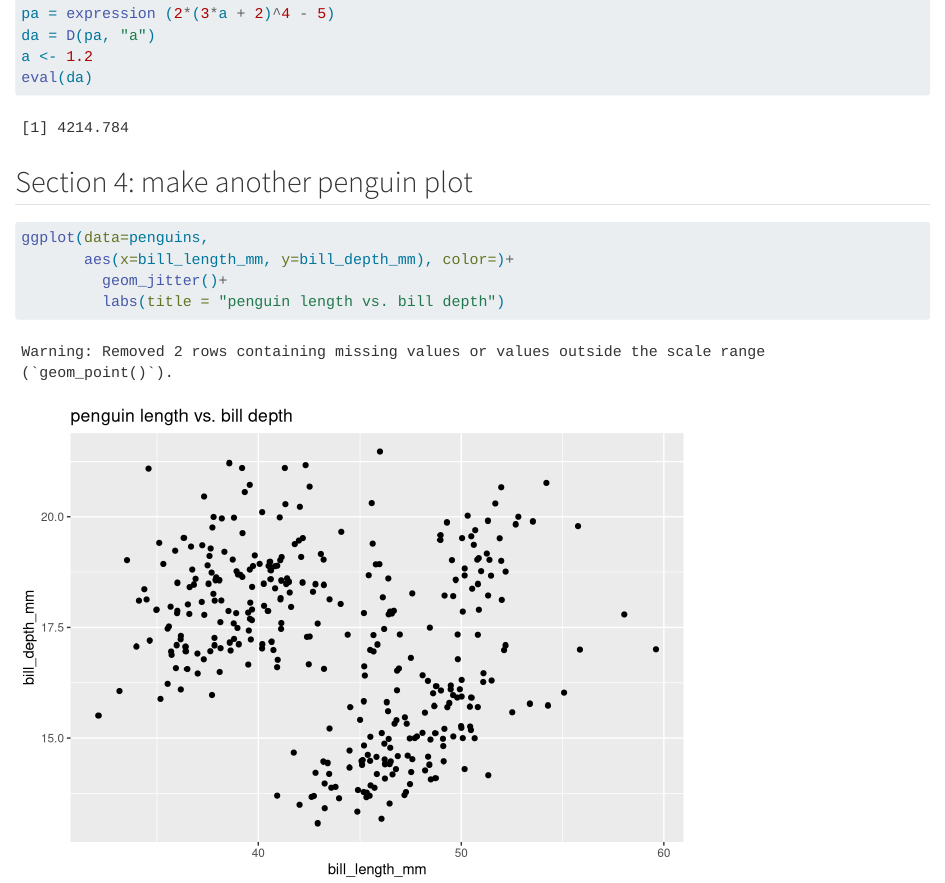
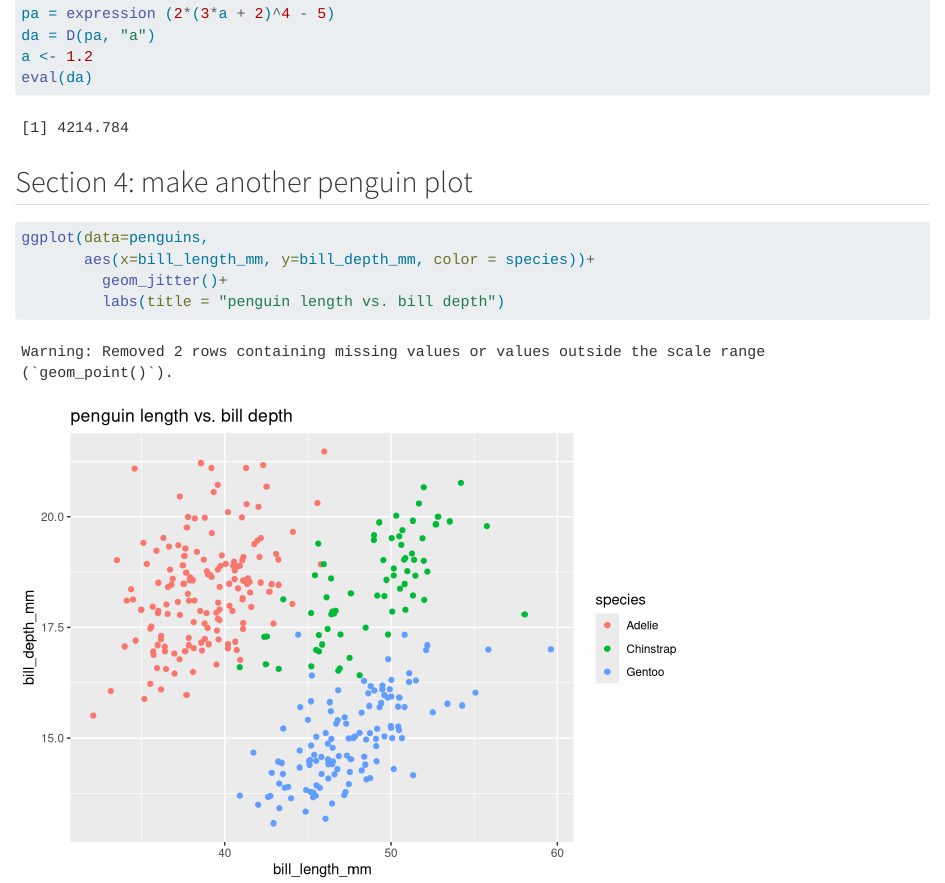
Before and after one commit to floraham/eds-212-day-2-tasks, a Quarto document (eds212_day2_activities.qmd): the page in a window 1100 px wide, from 790 px down. Rendered offline with R 4.5, knitr and Pandoc in place of Quarto, with nearby package versions; code that draws random numbers runs with fixed seeds of ours.

Commit message:
Individually colored species

````diff
--- a/eds212_day2_activities.qmd
+++ b/eds212_day2_activities.qmd
@@ -26,7 +26,7 @@ eval(da)
 ```{r}
 
 ggplot(data=penguins,
-       aes(x=bill_length_mm, y=bill_depth_mm), color=)+
+       aes(x=bill_length_mm, y=bill_depth_mm, color = species))+
          geom_jitter()+
          labs(title = "penguin length vs. bill depth")
 
````
